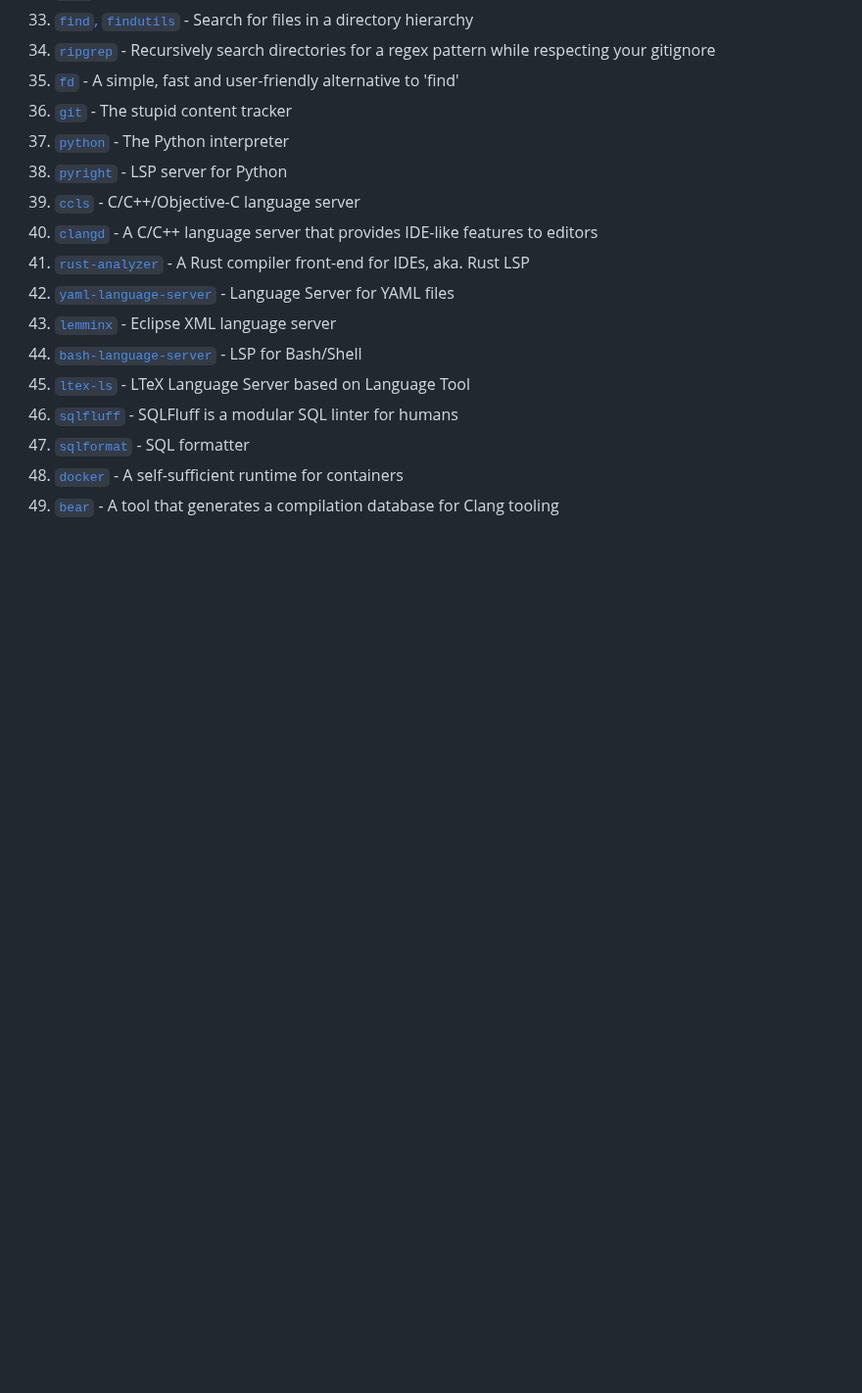
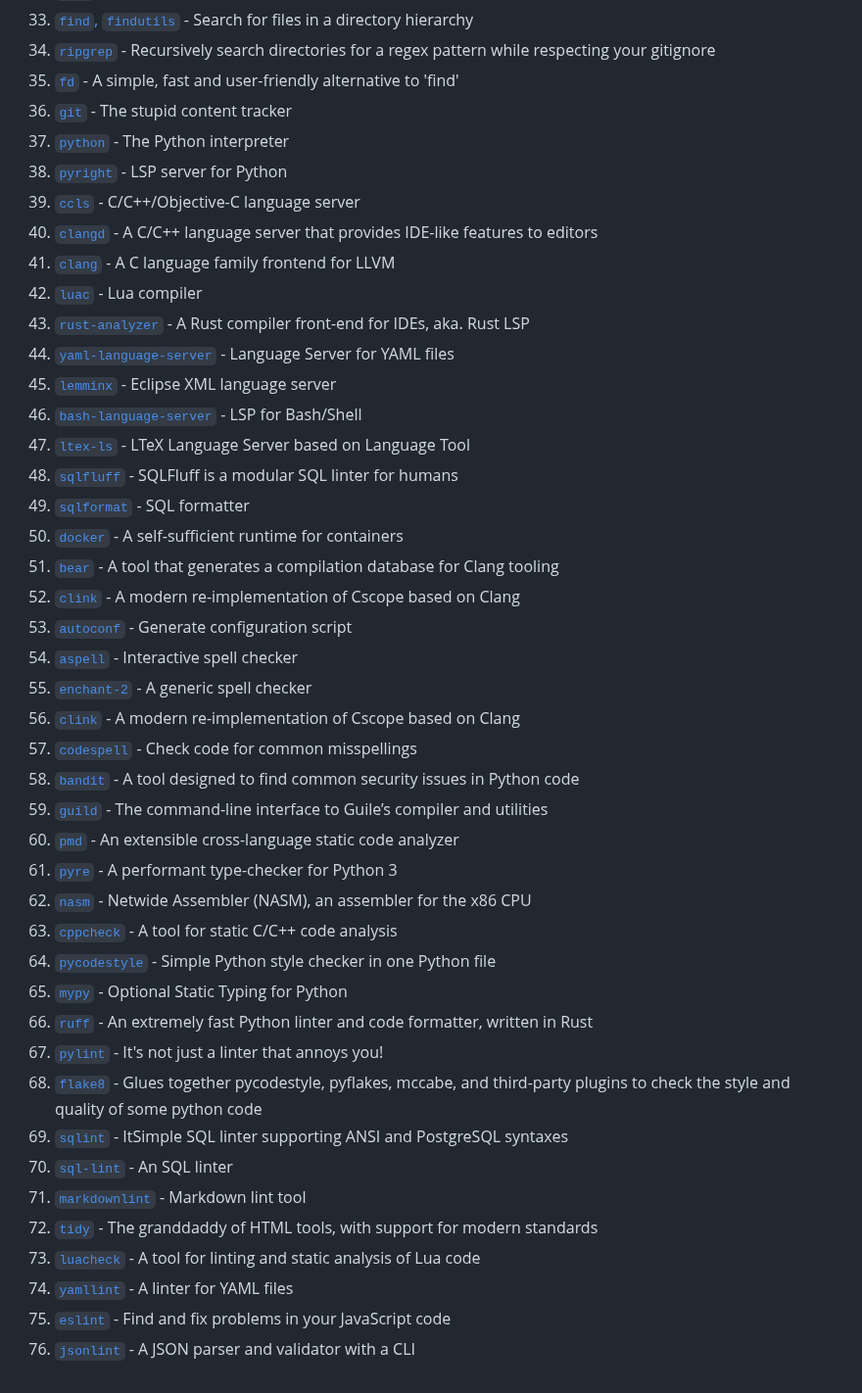
Before and after one commit to abougouffa/minemacs, a Markdown page: docs/EXTERNAL-TOOLS.md, the part around the change. Shown at 98% size. Rendered like a GitHub page; blank space fills up the shorter version.

Commit message:
docs(external-tools): regenerate the list

```diff
--- a/docs/EXTERNAL-TOOLS.md
+++ b/docs/EXTERNAL-TOOLS.md
@@ -44,12 +44,39 @@ you might need install some of these tools.
 38. [`pyright`](https://github.com/microsoft/pyright) - LSP server for Python
 39. [`ccls`](https://github.com/MaskRay/ccls) - C/C++/Objective-C language server
 40. [`clangd`](https://clangd.llvm.org) - A C/C++ language server that provides IDE-like features to editors
-41. [`rust-analyzer`](https://github.com/rust-lang/rust-analyzer) - A Rust compiler front-end for IDEs, aka. Rust LSP
-42. [`yaml-language-server`](https://github.com/redhat-developer/yaml-language-server) - Language Server for YAML files
-43. [`lemminx`](https://github.com/eclipse/lemminx) - Eclipse XML language server
-44. [`bash-language-server`](https://github.com/bash-lsp/bash-language-server) - LSP for Bash/Shell
-45. [`ltex-ls`](https://github.com/valentjn/ltex-ls) - LTeX Language Server based on Language Tool
-46. [`sqlfluff`](https://sqlfluff.com) - SQLFluff is a modular SQL linter for humans
-47. [`sqlformat`](https://sqlformat.org) - SQL formatter
-48. [`docker`](https://www.docker.com) - A self-sufficient runtime for containers
-49. [`bear`](https://github.com/rizsotto/Bear) - A tool that generates a compilation database for Clang tooling
+41. [`clang`](https://clang.llvm.org) - A C language family frontend for LLVM
+42. [`luac`](https://www.lua.org) - Lua compiler
+43. [`rust-analyzer`](https://github.com/rust-lang/rust-analyzer) - A Rust compiler front-end for IDEs, aka. Rust LSP
+44. [`yaml-language-server`](https://github.com/redhat-developer/yaml-language-server) - Language Server for YAML files
+45. [`lemminx`](https://github.com/eclipse/lemminx) - Eclipse XML language server
+46. [`bash-language-server`](https://github.com/bash-lsp/bash-language-server) - LSP for Bash/Shell
+47. [`ltex-ls`](https://github.com/valentjn/ltex-ls) - LTeX Language Server based on Language Tool
+48. [`sqlfluff`](https://sqlfluff.com) - SQLFluff is a modular SQL linter for humans
+49. [`sqlformat`](https://sqlformat.org) - SQL formatter
+50. [`docker`](https://www.docker.com) - A self-sufficient runtime for containers
+51. [`bear`](https://github.com/rizsotto/Bear) - A tool that generates a compilation database for Clang tooling
+52. [`clink`](https://github.com/Smattr/clink) - A modern re-implementation of Cscope based on Clang
+53. [`autoconf`](https://www.gnu.org/software/make) - Generate configuration script
+54. [`aspell`](http://aspell.net) - Interactive spell checker
+55. [`enchant-2`](https://github.com/AbiWord/enchant) - A generic spell checker
+56. [`clink`](https://github.com/Smattr/clink) - A modern re-implementation of Cscope based on Clang
+57. [`codespell`](https://github.com/codespell-project/codespell) - Check code for common misspellings
+58. [`bandit`](https://github.com/pycqa/bandit) - A tool designed to find common security issues in Python code
+59. [`guild`](https://www.gnu.org/software/guile) - The command-line interface to Guile’s compiler and utilities
+60. [`pmd`](https://pmd.github.io) - An extensible cross-language static code analyzer
+61. [`pyre`](https://pyre-check.org) - A performant type-checker for Python 3
+62. [`nasm`](https://www.nasm.us) - Netwide Assembler (NASM), an assembler for the x86 CPU
+63. [`cppcheck`](https://cppcheck.sourceforge.io) - A tool for static C/C++ code analysis
+64. [`pycodestyle`](https://github.com/pycqa/pycodestyle) - Simple Python style checker in one Python file
+65. [`mypy`](https://mypy-lang.org) - Optional Static Typing for Python
+66. [`ruff`](https://github.com/astral-sh/ruff) - An extremely fast Python linter and code formatter, written in Rust
+67. [`pylint`](https://github.com/pylint-dev/pylint) - It's not just a linter that annoys you!
+68. [`flake8`](https://github.com/pycqa/flake8) - Glues together pycodestyle, pyflakes, mccabe, and third-party plugins to check the style and quality of some python code
+69. [`sqlint`](https://github.com/purcell/sqlint) - ItSimple SQL linter supporting ANSI and PostgreSQL syntaxes
+70. [`sql-lint`](https://github.com/joereynolds/sql-lint) - An SQL linter
+71. [`markdownlint`](https://github.com/markdownlint/markdownlint) - Markdown lint tool
+72. [`tidy`](https://github.com/htacg/tidy-html5) - The granddaddy of HTML tools, with support for modern standards
+73. [`luacheck`](https://github.com/mpeterv/luacheck) - A tool for linting and static analysis of Lua code
+74. [`yamllint`](https://github.com/adrienverge/yamllint) - A linter for YAML files
+75. [`eslint`](https://github.com/eslint/eslint) - Find and fix problems in your JavaScript code
+76. [`jsonlint`](https://github.com/zaach/jsonlint) - A JSON parser and validator with a CLI
```
